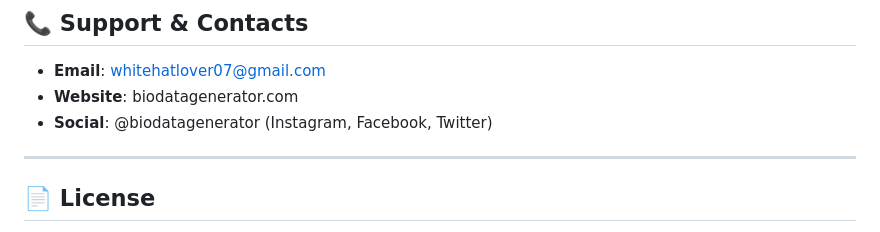
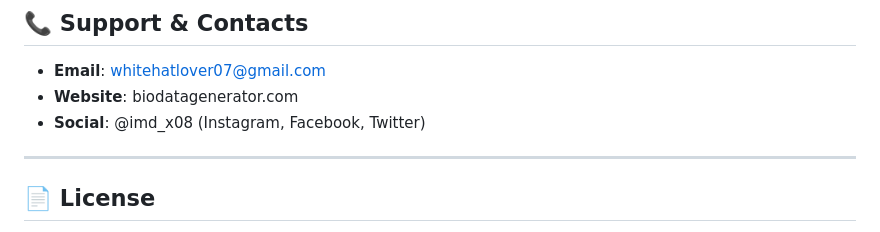
Before and after one commit to Imdadx007/IMDBIO-GENERATOR, a Markdown page: README.md, the part around the change. Drawn GitHub-style.

Commit message:
Update social media handle in README

```diff
--- a/README.md
+++ b/README.md
@@ -255,7 +255,7 @@ Setup:
 
 - **Email**: whitehatlover07@gmail.com
 - **Website**: biodatagenerator.com
-- **Social**: @biodatagenerator (Instagram, Facebook, Twitter)
+- **Social**: @imd_x08 (Instagram, Facebook, Twitter)
 
 ---
 
```
